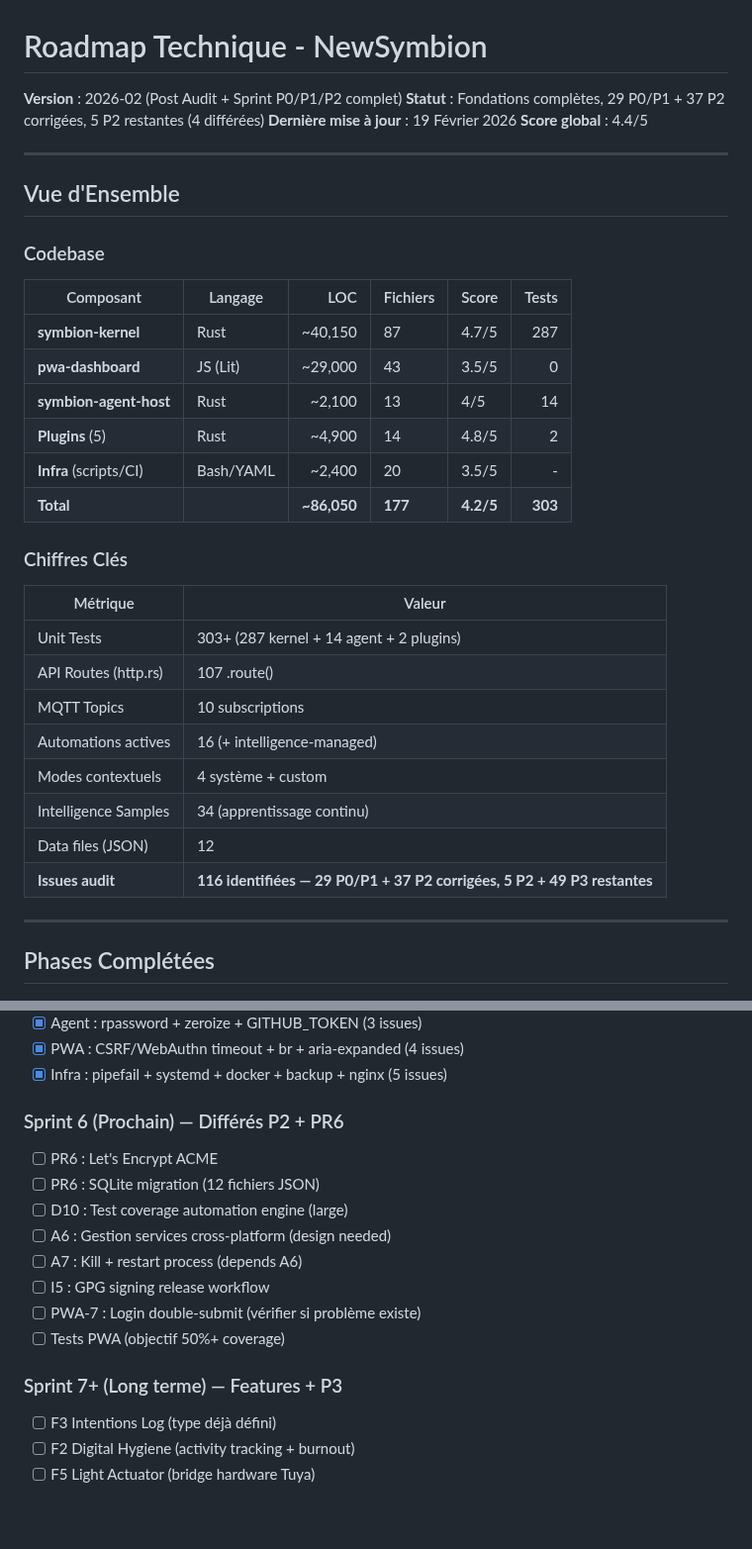
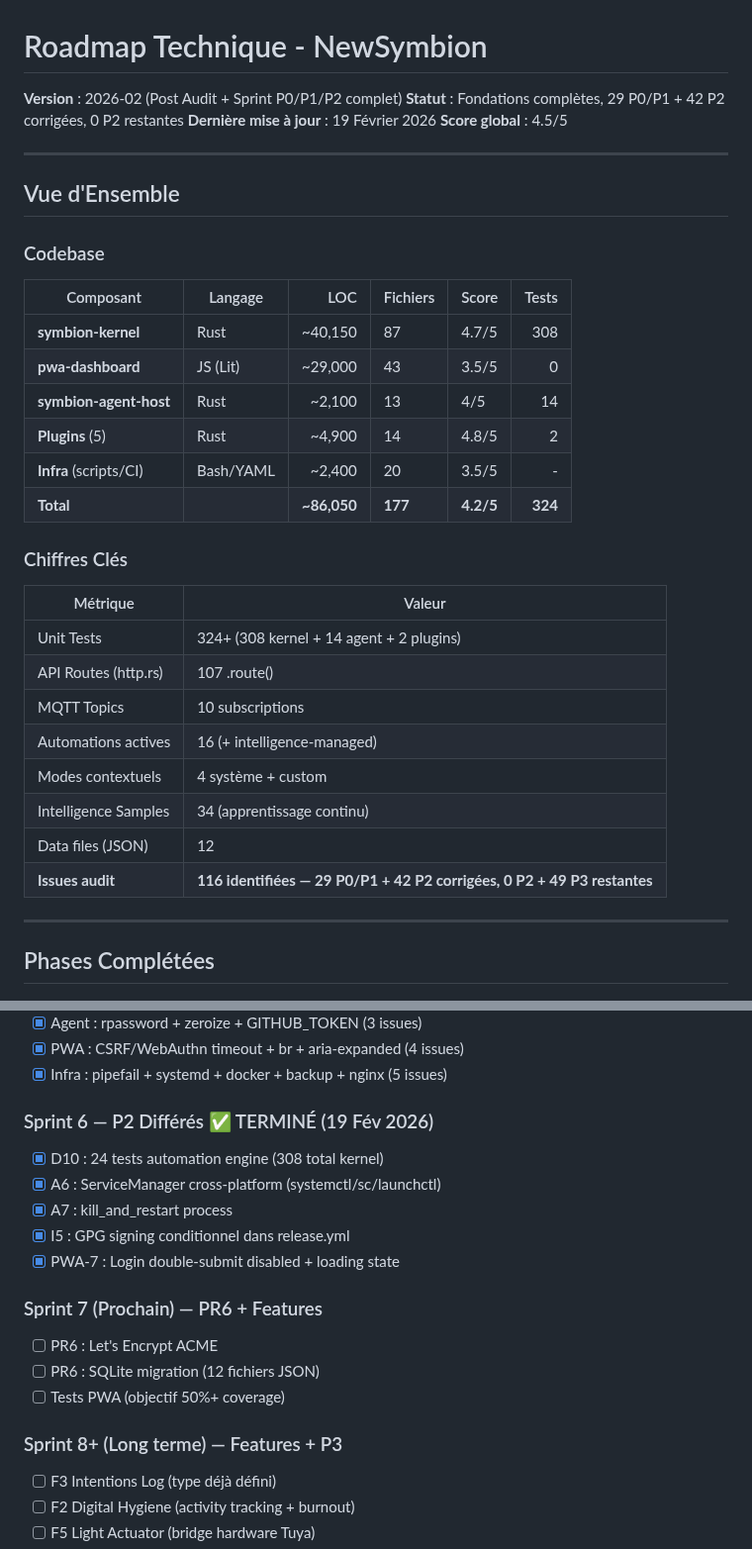
Before and after one commit to Eridwyn/NewSymbion, a Markdown page: docs/ROADMAP.md, 2 parts joined by grey strips. Shown at 99% size. GitHub-like rendering; blank space fills up the shorter version.

```diff
--- a/docs/ROADMAP.md
+++ b/docs/ROADMAP.md
@@ -1,9 +1,9 @@
 # Roadmap Technique - NewSymbion
 
 **Version** : 2026-02 (Post Audit + Sprint P0/P1/P2 complet)
-**Statut** : Fondations complètes, 29 P0/P1 + 37 P2 corrigées, 5 P2 restantes (4 différées)
+**Statut** : Fondations complètes, 29 P0/P1 + 42 P2 corrigées, 0 P2 restantes
 **Dernière mise à jour** : 19 Février 2026
-**Score global** : 4.4/5
+**Score global** : 4.5/5
 
 ---
 
@@ -13,25 +13,25 @@
 
 | Composant | Langage | LOC | Fichiers | Score | Tests |
 |-----------|---------|----:|----------|-------|------:|
-| **symbion-kernel** | Rust | ~40,150 | 87 | 4.7/5 | 287 |
+| **symbion-kernel** | Rust | ~40,150 | 87 | 4.7/5 | 308 |
 | **pwa-dashboard** | JS (Lit) | ~29,000 | 43 | 3.5/5 | 0 |
 | **symbion-agent-host** | Rust | ~2,100 | 13 | 4/5 | 14 |
 | **Plugins** (5) | Rust | ~4,900 | 14 | 4.8/5 | 2 |
 | **Infra** (scripts/CI) | Bash/YAML | ~2,400 | 20 | 3.5/5 | - |
-| **Total** | | **~86,050** | **177** | **4.2/5** | **303** |
+| **Total** | | **~86,050** | **177** | **4.2/5** | **324** |
 
 ### Chiffres Clés
 
 | Métrique | Valeur |
 |----------|--------|
-| Unit Tests | 303+ (287 kernel + 14 agent + 2 plugins) |
+| Unit Tests | 324+ (308 kernel + 14 agent + 2 plugins) |
 | API Routes (http.rs) | 107 .route() |
 | MQTT Topics | 10 subscriptions |
 | Automations actives | 16 (+ intelligence-managed) |
 | Modes contextuels | 4 système + custom |
 | Intelligence Samples | 34 (apprentissage continu) |
 | Data files (JSON) | 12 |
-| **Issues audit** | **116 identifiées — 29 P0/P1 + 37 P2 corrigées, 5 P2 + 49 P3 restantes** |
+| **Issues audit** | **116 identifiées — 29 P0/P1 + 42 P2 corrigées, 0 P2 + 49 P3 restantes** |
 
 ---
 
@@ -676,17 +683,19 @@
 - [x] PWA : CSRF/WebAuthn timeout + br + aria-expanded (4 issues)
 - [x] Infra : pipefail + systemd + docker + backup + nginx (5 issues)
 
-### Sprint 6 (Prochain) — Différés P2 + PR6
+### Sprint 6 — P2 Différés ✅ TERMINÉ (19 Fév 2026)
+- [x] D10 : 24 tests automation engine (308 total kernel)
+- [x] A6 : ServiceManager cross-platform (systemctl/sc/launchctl)
+- [x] A7 : kill_and_restart process
+- [x] I5 : GPG signing conditionnel dans release.yml
+- [x] PWA-7 : Login double-submit disabled + loading state
+
+### Sprint 7 (Prochain) — PR6 + Features
 - [ ] PR6 : Let's Encrypt ACME
 - [ ] PR6 : SQLite migration (12 fichiers JSON)
-- [ ] D10 : Test coverage automation engine (large)
-- [ ] A6 : Gestion services cross-platform (design needed)
-- [ ] A7 : Kill + restart process (depends A6)
-- [ ] I5 : GPG signing release workflow
-- [ ] PWA-7 : Login double-submit (vérifier si problème existe)
 - [ ] Tests PWA (objectif 50%+ coverage)
 
-### Sprint 7+ (Long terme) — Features + P3
+### Sprint 8+ (Long terme) — Features + P3
 - [ ] F3 Intentions Log (type déjà défini)
 - [ ] F2 Digital Hygiene (activity tracking + burnout)
 - [ ] F5 Light Actuator (bridge hardware Tuya)
```
Also changed, not shown: other parts of docs/ROADMAP.md (+22 -15 lines).
